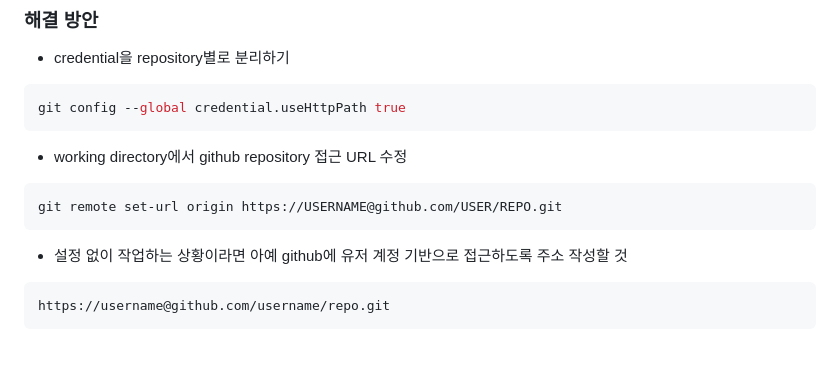
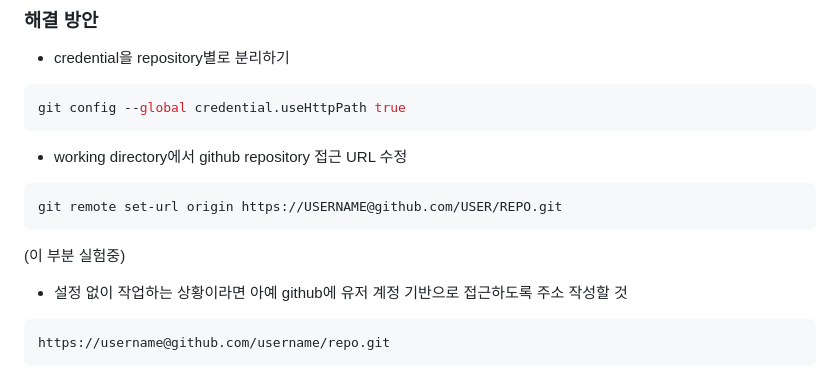
Before and after one commit to kiryud/dl_3_1_flutter, a Markdown page: vault/git_something/how_to_use_Git_and_Github_in_Window.md, the part around the change. GitHub-like rendering; blank space fills up the shorter version.

Commit message:
test new useHttpPath oprion true

````diff
--- a/vault/git_something/how_to_use_Git_and_Github_in_Window.md
+++ b/vault/git_something/how_to_use_Git_and_Github_in_Window.md
@@ -17,6 +17,8 @@ git config --global credential.useHttpPath true
 ```shell
 git remote set-url origin https://USERNAME@github.com/USER/REPO.git
 ```
+
+(이 부분 실험중)
 
 - 설정 없이 작업하는 상황이라면 아예 github에 유저 계정 기반으로 접근하도록 주소 작성할 것
 ```shell
````
